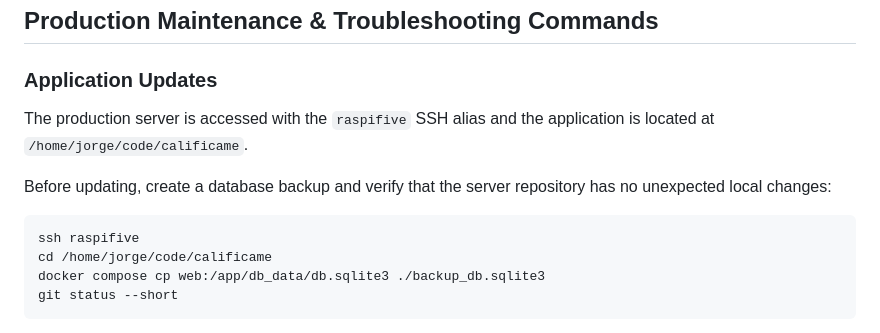
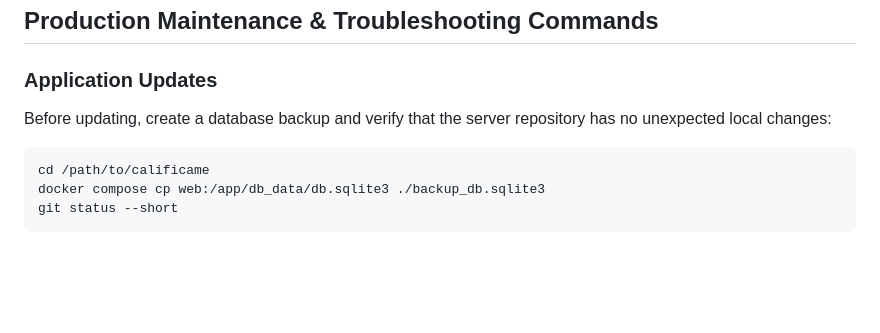
Before and after one commit to jorgeanais/calificame, a Markdown page: README.md, the part around the change. GitHub-like rendering; blank space fills up the shorter version.

Commit message:
Revise production server access instructions
Updated the SSH alias and application path for clarity.

````diff
--- a/README.md
+++ b/README.md
@@ -80,13 +80,10 @@ Follow the prompts, then navigate to `http://<your-raspberry-ip>:8000/admin` to
 
 ### Application Updates
 
-The production server is accessed with the `raspifive` SSH alias and the application is located at `/home/jorge/code/calificame`.
-
 Before updating, create a database backup and verify that the server repository has no unexpected local changes:
 
 ```bash
-ssh raspifive
-cd /home/jorge/code/calificame
+cd /path/to/calificame
 docker compose cp web:/app/db_data/db.sqlite3 ./backup_db.sqlite3
 git status --short
 ```
````
